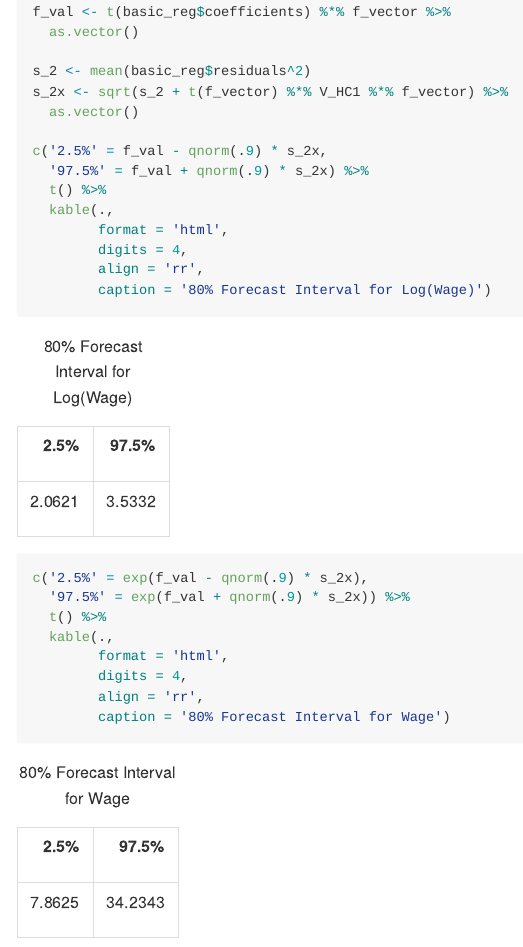
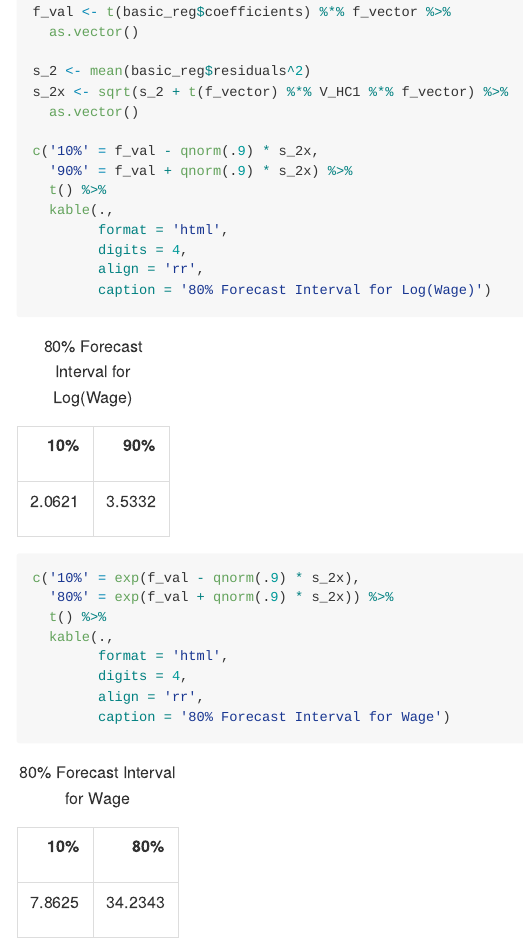
Before and after one commit to lukas-hager/uw_grad_school_code, an R Markdown document (hanson_problems/hanson_10_30.Rmd): the page in a window 1100 px wide, from 3510 px down. The pictures show the output file hanson_problems/hanson_10_30.md that the author committed with the source, drawn offline in the style of GitHub.

Commit message:
minor edit

```diff
--- a/hanson_problems/hanson_10_30.Rmd
+++ b/hanson_problems/hanson_10_30.Rmd
@@ -144,8 +144,8 @@ s_2 <- mean(basic_reg$residuals^2)
 s_2x <- sqrt(s_2 + t(f_vector) %*% V_HC1 %*% f_vector) %>%
   as.vector()
 
-c('2.5%' = f_val - qnorm(.9) * s_2x,
-  '97.5%' = f_val + qnorm(.9) * s_2x) %>%
+c('10%' = f_val - qnorm(.9) * s_2x,
+  '90%' = f_val + qnorm(.9) * s_2x) %>%
   t() %>%
   kable(.,
         format = 'html',
@@ -153,8 +153,8 @@ c('2.5%' = f_val - qnorm(.9) * s_2x,
         align = 'rr',
         caption = '80% Forecast Interval for Log(Wage)')
 
-c('2.5%' = exp(f_val - qnorm(.9) * s_2x),
-  '97.5%' = exp(f_val + qnorm(.9) * s_2x)) %>%
+c('10%' = exp(f_val - qnorm(.9) * s_2x),
+  '80%' = exp(f_val + qnorm(.9) * s_2x)) %>%
   t() %>%
   kable(.,
         format = 'html',
```
Also changed, not shown: hanson_problems/hanson_10_30.md.
